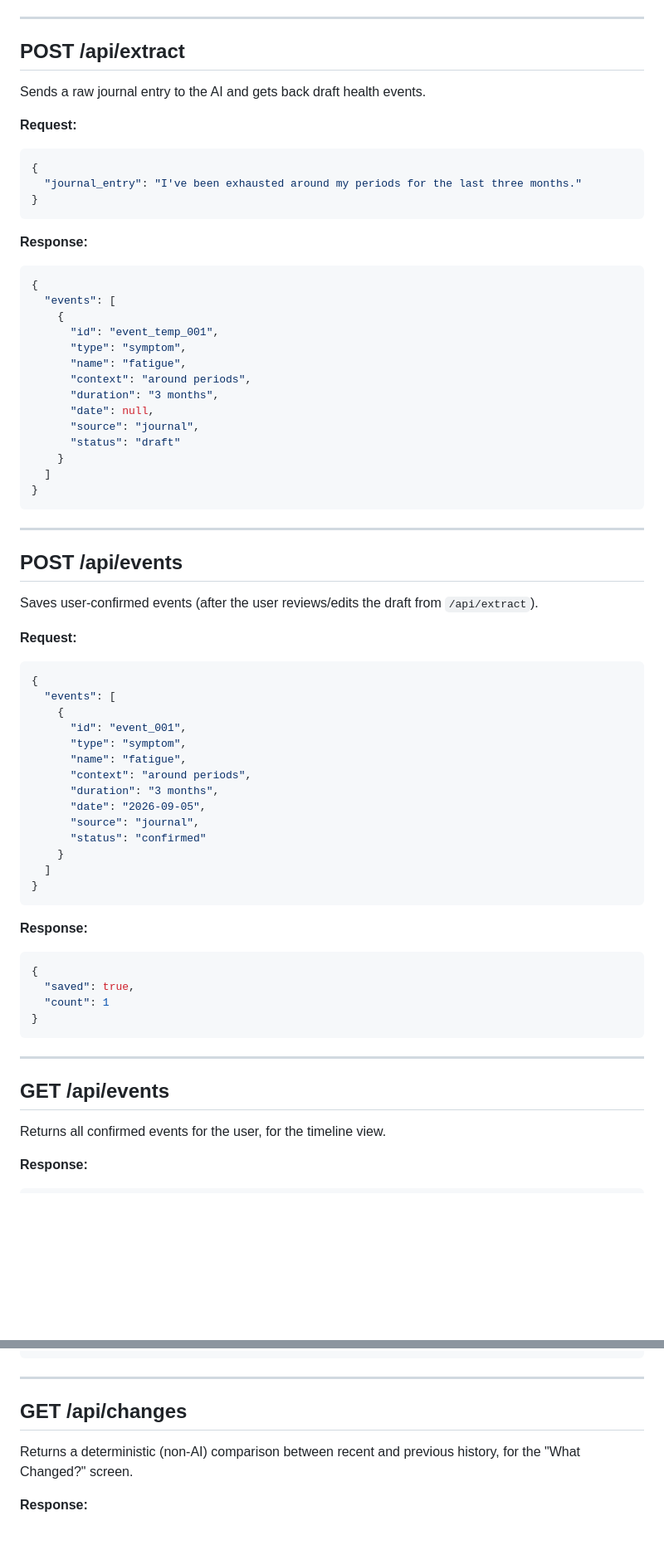
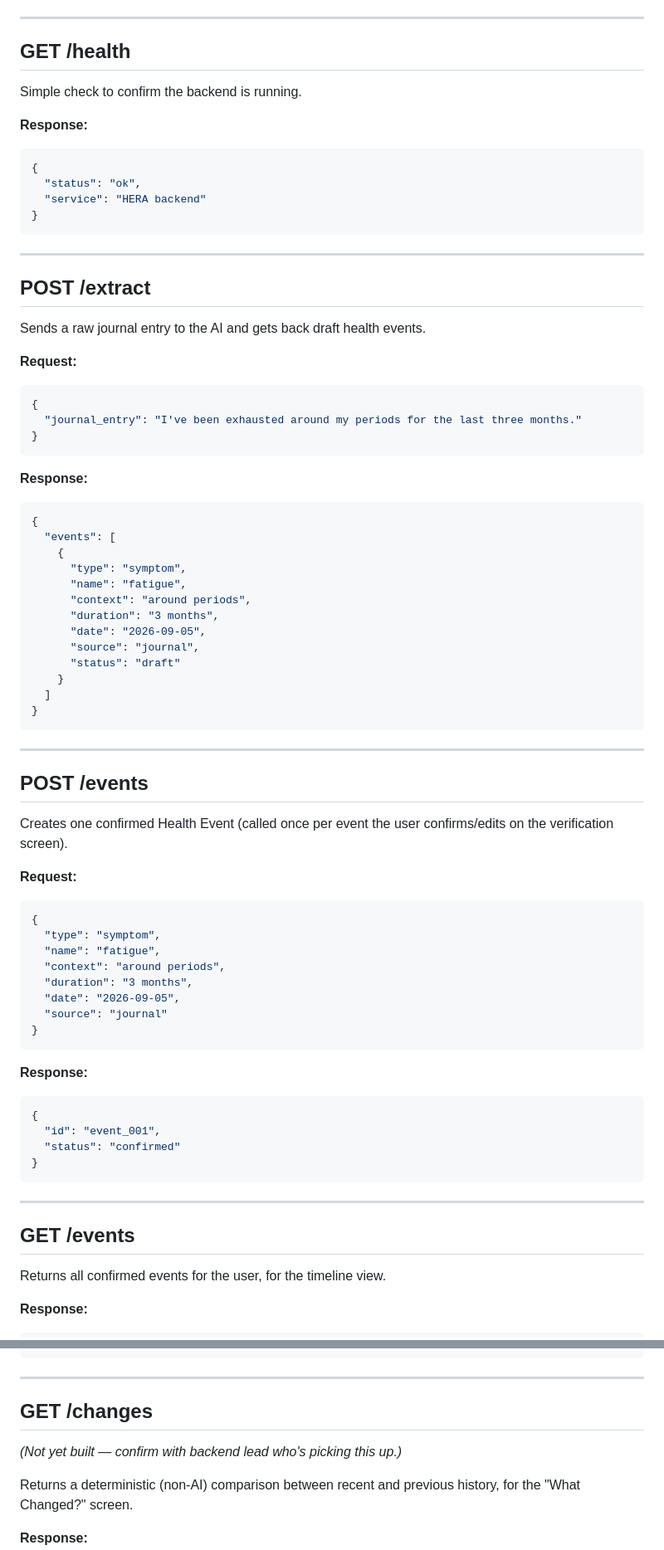
Before and after one commit to Sonalipanigrahi07/hera, a Markdown page: docs/API_CONTRACT.md, 2 parts joined by grey strips. Shown at 83% size. GitHub-like rendering; blank space fills up the shorter version.

Commit message:
merge API contract with backend lead's endpoint shapes

````diff
--- a/docs/API_CONTRACT.md
+++ b/docs/API_CONTRACT.md
@@ -35,7 +37,21 @@ Every part of the system (AI extraction, database, timeline, comparison, appoint
 
 ---
 
-## POST /api/extract
+## GET /health
+
+Simple check to confirm the backend is running.
+
+**Response:**
+```json
+{
+  "status": "ok",
+  "service": "HERA backend"
+}
+```
+
+---
+
+## POST /extract
 
 Sends a raw journal entry to the AI and gets back draft health events.
 
@@ -51,12 +67,11 @@ Sends a raw journal entry to the AI and gets back draft health events.
 {
   "events": [
     {
-      "id": "event_temp_001",
       "type": "symptom",
       "name": "fatigue",
       "context": "around periods",
       "duration": "3 months",
-      "date": null,
+      "date": "2026-09-05",
       "source": "journal",
       "status": "draft"
     }
@@ -66,39 +81,33 @@ Sends a raw journal entry to the AI and gets back draft health events.
 
 ---
 
-## POST /api/events
+## POST /events
 
-Saves user-confirmed events (after the user reviews/edits the draft from `/api/extract`).
+Creates one confirmed Health Event (called once per event the user confirms/edits on the verification screen).
 
 **Request:**
 ```json
 {
-  "events": [
-    {
-      "id": "event_001",
-      "type": "symptom",
-      "name": "fatigue",
-      "context": "around periods",
-      "duration": "3 months",
-      "date": "2026-09-05",
-      "source": "journal",
-      "status": "confirmed"
-    }
-  ]
+  "type": "symptom",
+  "name": "fatigue",
+  "context": "around periods",
+  "duration": "3 months",
+  "date": "2026-09-05",
+  "source": "journal"
 }
 ```
 
 **Response:**
 ```json
 {
-  "saved": true,
-  "count": 1
+  "id": "event_001",
+  "status": "confirmed"
 }
 ```
 
 ---
 
-## GET /api/events
+## GET /events
 
 Returns all confirmed events for the user, for the timeline view.
 
@@ -122,7 +131,9 @@ Returns all confirmed events for the user, for the timeline view.
 
 ---
 
-## GET /api/changes
+## GET /changes
+
+*(Not yet built — confirm with backend lead who's picking this up.)*
 
 Returns a deterministic (non-AI) comparison between recent and previous history, for the "What Changed?" screen.
 
````
Also changed, not shown: other parts of docs/API_CONTRACT.md (+24 -7 lines).
